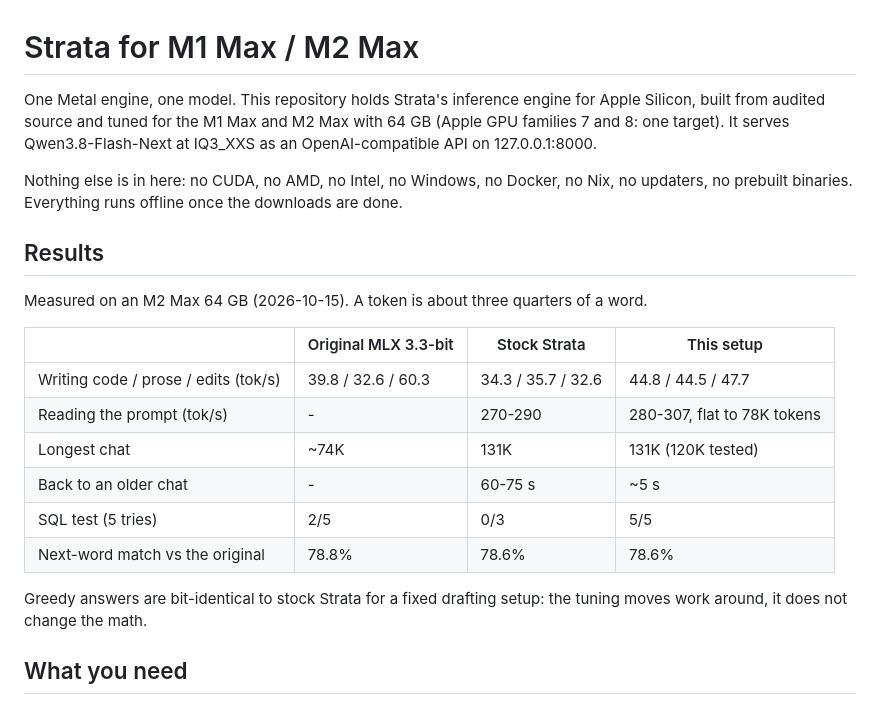
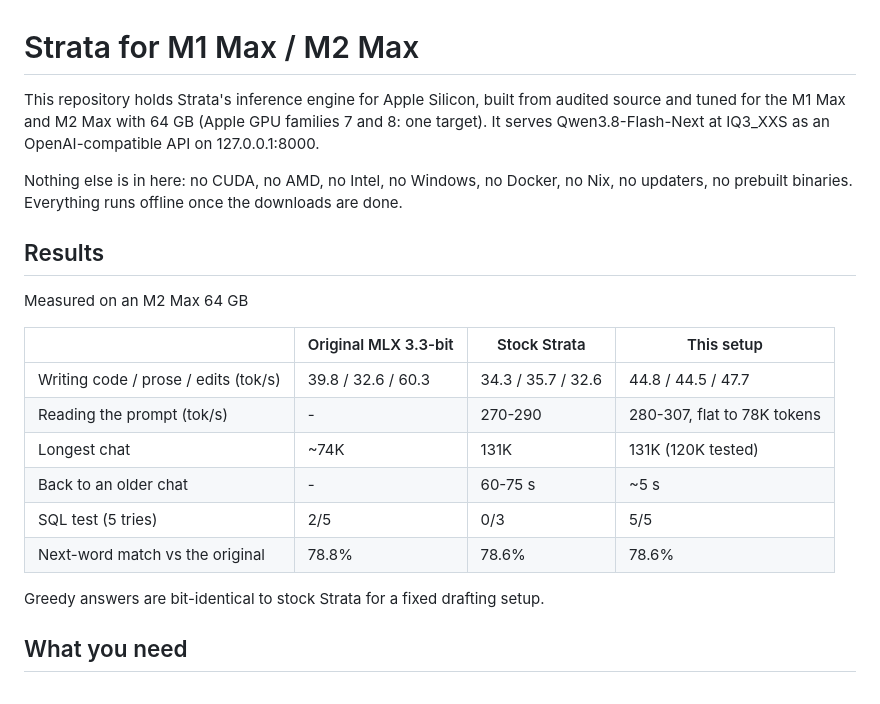
Before and after one commit to PiMatyja/M1M2Max-inference-engine, a Markdown page: README.md, the part around the change. Rendered like a GitHub page.

Commit message:
Refine README content for clarity and conciseness
Removed redundant information and clarified results section.

```diff
--- a/README.md
+++ b/README.md
@@ -1,6 +1,6 @@
 # Strata for M1 Max / M2 Max
 
-One Metal engine, one model. This repository holds Strata's inference engine for Apple Silicon, built from
+This repository holds Strata's inference engine for Apple Silicon, built from
 audited source and tuned for the M1 Max and M2 Max with 64 GB (Apple GPU families 7 and 8: one target). It
 serves Qwen3.8-Flash-Next at IQ3_XXS as an OpenAI-compatible API on 127.0.0.1:8000.
 
@@ -9,7 +9,7 @@ binaries. Everything runs offline once the downloads are done.
 
 ## Results
 
-Measured on an M2 Max 64 GB (2026-10-15). A token is about three quarters of a word.
+Measured on an M2 Max 64 GB
 
 | | Original MLX 3.3-bit | Stock Strata | This setup |
 |---|---|---|---|
@@ -20,8 +20,7 @@ Measured on an M2 Max 64 GB (2026-10-15). A token is about three quarters of a w
 | SQL test (5 tries) | 2/5 | 0/3 | 5/5 |
 | Next-word match vs the original | 78.8% | 78.6% | 78.6% |
 
-Greedy answers are bit-identical to stock Strata for a fixed drafting setup: the tuning moves work around, it
-does not change the math.
+Greedy answers are bit-identical to stock Strata for a fixed drafting setup.
 
 ## What you need
 
```
